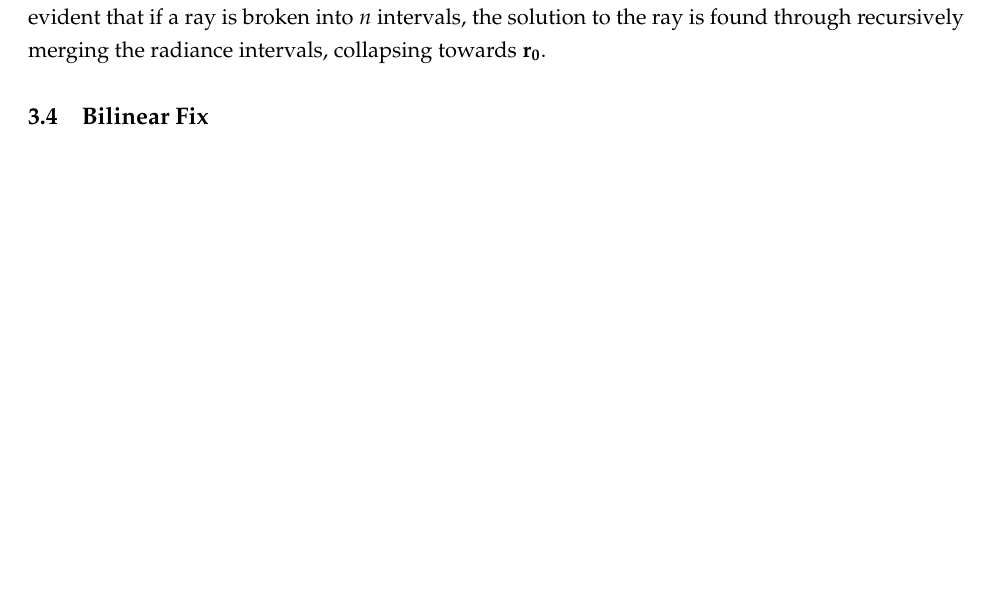
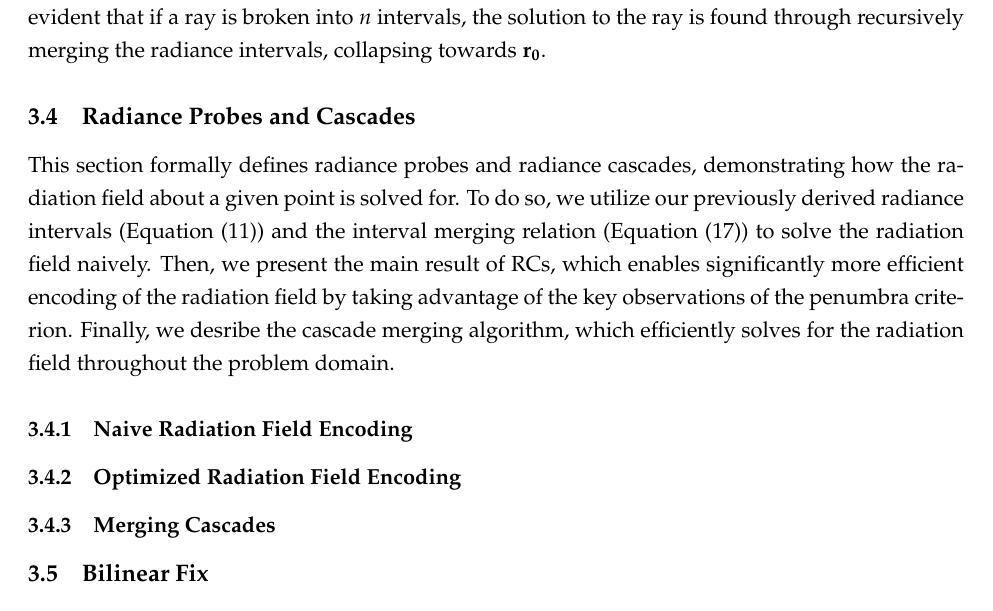
Before and after one commit to arfc/uiuc-arfc-2025-02, a LaTeX document (title.tex, which reads src/2-radiance-cascades/cascades-probes.tex): part of page 13 of 27 before the commit and part of page 13 of 28 after it, cut so that both start at the same text, the shorter picture padded with empty space. Compiled offline with pdfLaTeX.

Commit message:
Start on cascade merging formalization

```diff
--- a/src/2-radiance-cascades/cascades-probes.tex
+++ b/src/2-radiance-cascades/cascades-probes.tex
@@ -5 +1,7 @@ Formal definitions will be presented as the theory is developed.
+\subsection{Radiance Probes and Cascades}
+This section formally defines radiance probes and radiance cascades, demonstrating how the radiation field about a given point is solved for.
+To do so, we utilize our previously derived radiance intervals~(\cref{eq:beta-and-rad-interval}) and the interval merging relation~(\cref{eq:rad-interval-merging}) to solve the radiation field naively.
+Then, we present the main result of \glspl{rc}, which enables significantly more efficient encoding of the radiation field by taking advantage of the key observations of the penumbra criterion.
+Finally, we desribe the cascade merging algorithm, which efficiently solves for the radiation field throughout the problem domain.
 
+\subsubsection{Naive Radiation Field Encoding}
@@ -9,3 +8,4 @@ The concept of the penumbra condition is formalized in~\cref{subsec:penumbra-cri
 
-The major key-words in \glspl{rc} are radiance intervals, probes, and cascades.
+\subsubsection{Optimized Radiation Field Encoding}
 
+\subsubsection{Merging Cascades}
```
Also changed, not shown: main.tex (+2 -2 lines), src/2-radiance-cascades/initial-definitions.tex (added, +31 -0 lines), src/2-radiance-cascades/radiance-interval-formalization.tex (+1 -1 lines), src/2-radiance-cascades/cascades-probes.tex (27 more changed lines).
